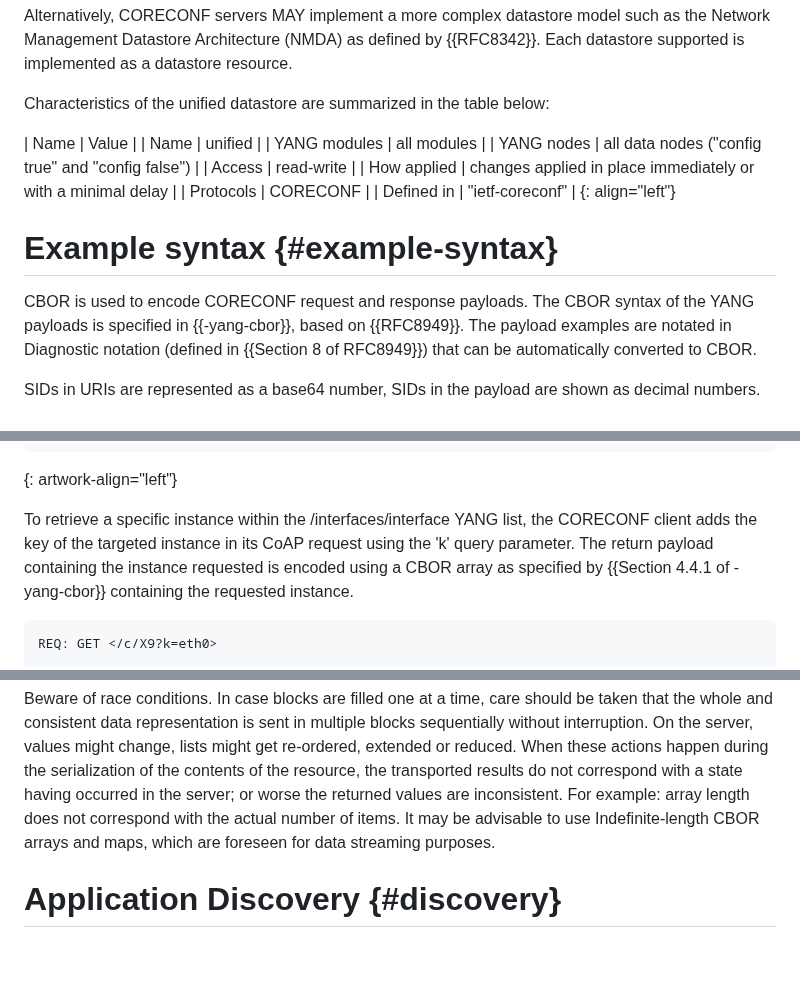
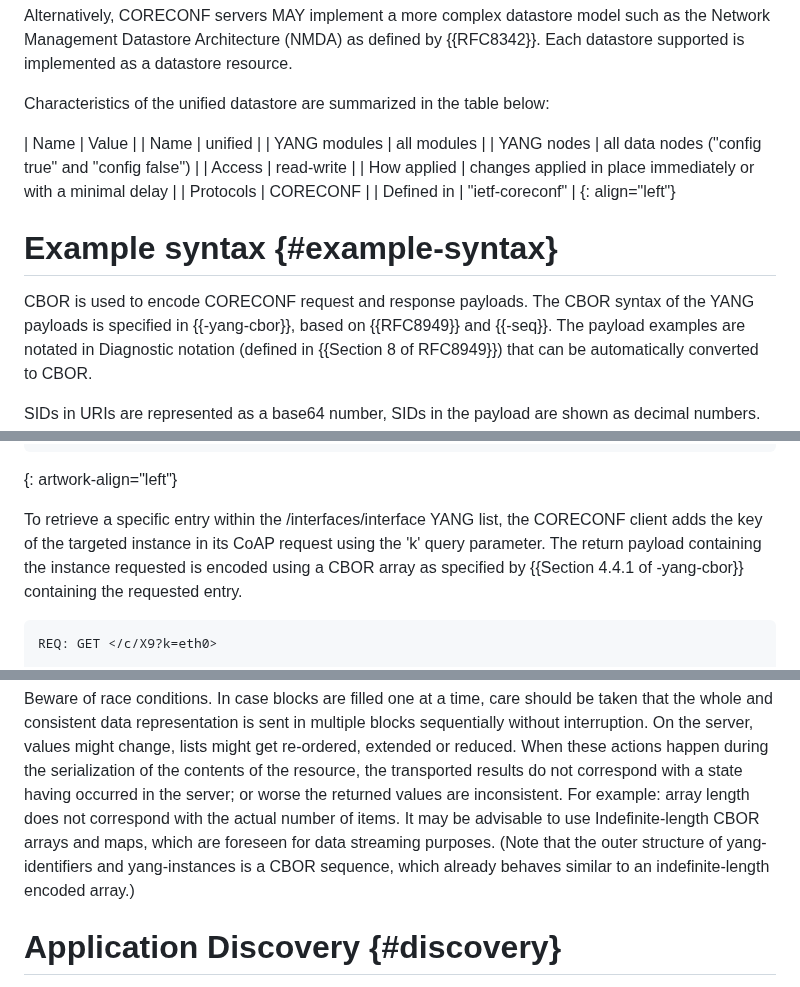
Before and after one commit to core-wg/comi, a Markdown page: draft-ietf-core-comi.md, 3 parts joined by grey strips. GitHub-like rendering; blank space fills up the shorter version.

```diff
--- a/draft-ietf-core-comi.md
+++ b/draft-ietf-core-comi.md
@@ -404,7 +405,7 @@ Characteristics of the unified datastore are summarized in the table below:
 | YANG modules  | all modules                                       |
 | YANG nodes    | all data nodes ("config true" and "config false") |
 | Access        | read-write                                        |
-| How applied   | changes applied in place immediately or with a  minimal delay |
+| How applied   | changes applied in place immediately or with a minimal delay  |
 | Protocols     | CORECONF                                              |
 | Defined in    | "ietf-coreconf"                                       |
 {: align="left"}
@@ -412,7 +413,8 @@ Characteristics of the unified datastore are summarized in the table below:
 # Example syntax {#example-syntax}
 
 CBOR is used to encode CORECONF request and response payloads. The CBOR syntax
-of the YANG payloads is specified in {{-yang-cbor}}, based on {{RFC8949}}.
+of the YANG payloads is specified in {{-yang-cbor}}, based on {{RFC8949}}
+and {{-seq}}.
 The payload examples are
 notated in Diagnostic notation (defined in {{Section 8 of RFC8949}}) that
 can be automatically converted to CBOR.
@@ -657,10 +659,10 @@ RES: 2.05 Content
 ~~~~
 {: artwork-align="left"}
 
-To retrieve a specific instance within the /interfaces/interface YANG list,
+To retrieve a specific entry within the /interfaces/interface YANG list,
 the CORECONF client adds the key of the targeted instance in its CoAP request
 using the 'k' query parameter. The return payload containing the instance requested
-is encoded using a CBOR array as specified by {{Section 4.4.1 of -yang-cbor}} containing the requested instance.
+is encoded using a CBOR array as specified by {{Section 4.4.1 of -yang-cbor}} containing the requested entry.
 
 ~~~~
 REQ: GET </c/X9?k=eth0>
@@ -1265,6 +1263,9 @@ a state having occurred in the server; or worse the returned values are inconsis
 For example: array length does not correspond with the actual number of items.
 It may be advisable to use Indefinite-length CBOR arrays and maps,
 which are foreseen for data streaming purposes.
+(Note that the outer structure of yang-identifiers and yang-instances
+is a CBOR sequence, which already behaves similar to an
+indefinite-length encoded array.)
 
 
 # Application Discovery {#discovery}
```
Also changed, not shown: other parts of draft-ietf-core-comi.md (+76 -79 lines).
